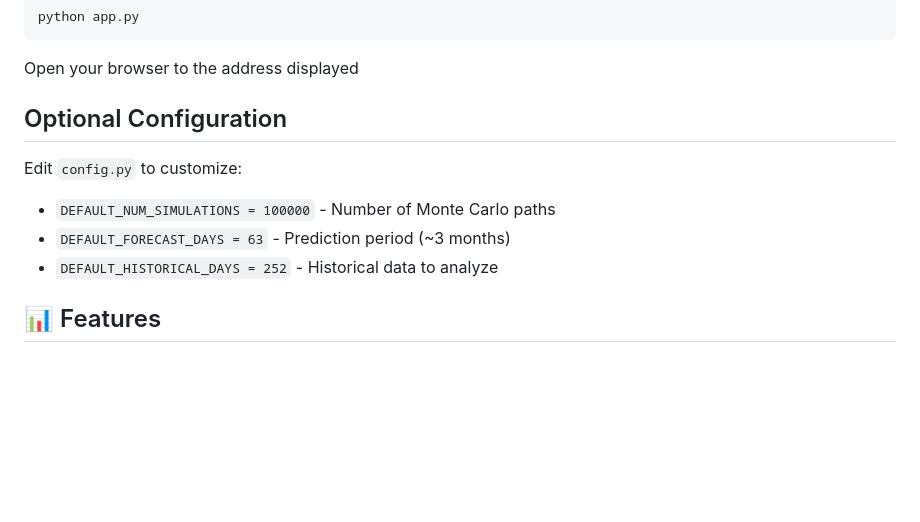
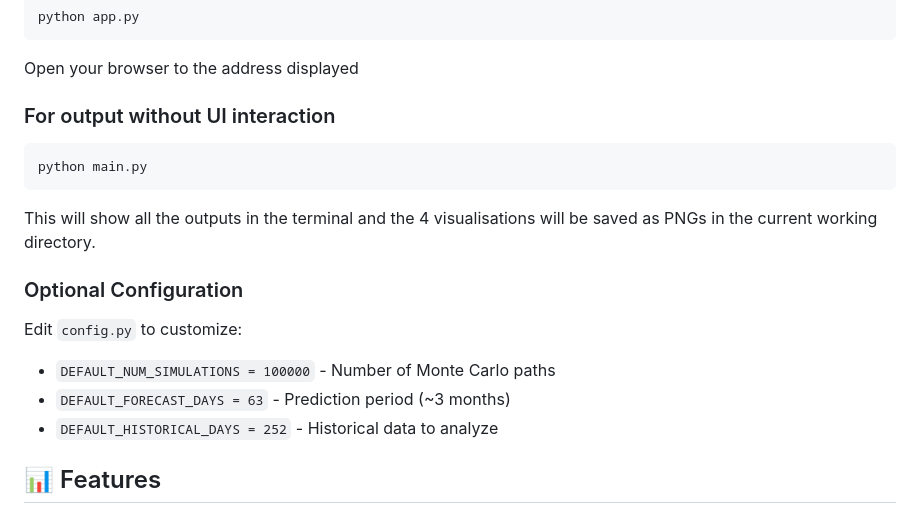
Before and after one commit to arjuunb24/Monte-Carlo-Based-Stock-Price-Prediction-using-Geometric-Brownian-Motion, a Markdown page: README.md, the part around the change printed below. Rendered like a GitHub page; blank space fills up the shorter version.

````diff
--- a/README.md
+++ b/README.md
@@ -35,12 +35,20 @@ python app.py
 
 Open your browser to the address displayed
 
-## Optional Configuration
+### For output without UI interaction
+```bash
+python main.py
+```
+
+This will show all the outputs in the terminal and the 4 visualisations will be saved as PNGs in the current working directory.
+
+### Optional Configuration
 
 Edit `config.py` to customize:
 - `DEFAULT_NUM_SIMULATIONS = 100000` - Number of Monte Carlo paths
 - `DEFAULT_FORECAST_DAYS = 63` - Prediction period (~3 months)
 - `DEFAULT_HISTORICAL_DAYS = 252` - Historical data to analyze
+
 
 ## 📊 Features
 
````
Also changed, not shown: other parts of README.md (+1 -7 lines).
